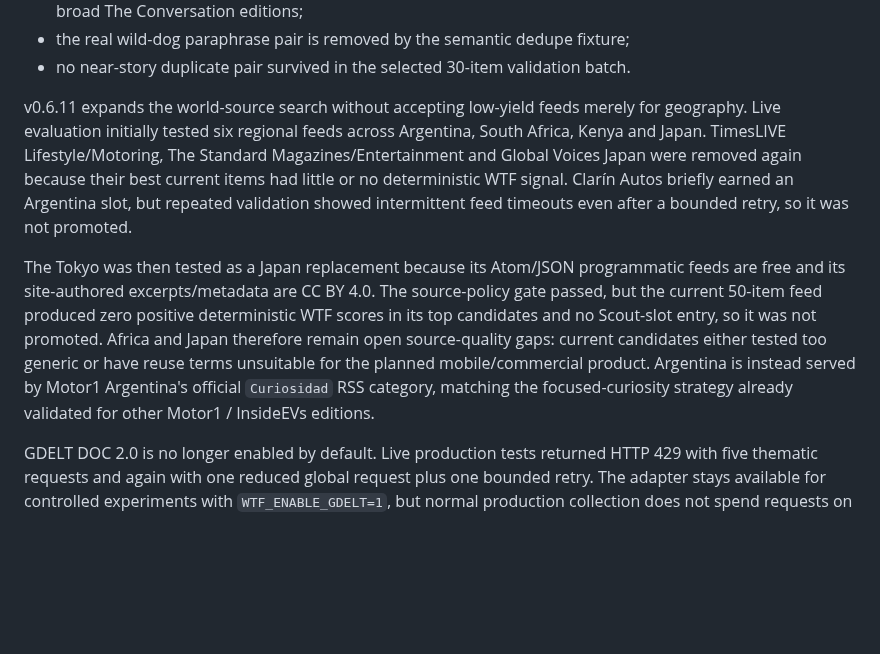
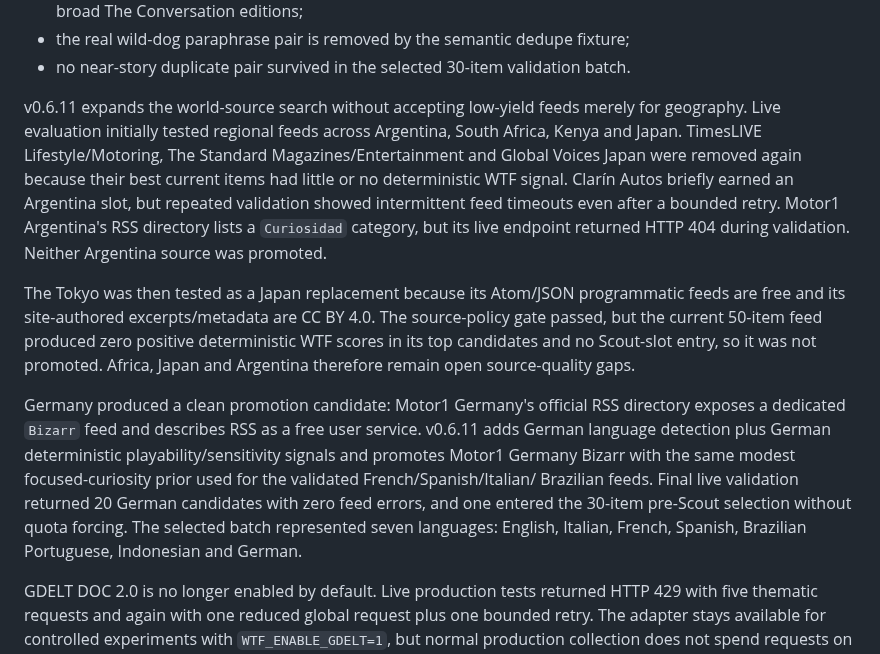
Before and after one commit to balderidavide81-hue/wtf-engine, a Markdown page: docs/SOURCE_EXPANSION_V06.md, the part around the change. Rendered like a GitHub page; blank space fills up the shorter version.

Commit message:
docs: finalize v0.6.11 German promotion outcome [skip ci]

```diff
--- a/docs/SOURCE_EXPANSION_V06.md
+++ b/docs/SOURCE_EXPANSION_V06.md
@@ -58,19 +58,25 @@ Live v0.6.10 validation:
 - no near-story duplicate pair survived in the selected 30-item validation batch.
 
 v0.6.11 expands the world-source search without accepting low-yield feeds merely for geography.
-Live evaluation initially tested six regional feeds across Argentina, South Africa, Kenya and Japan.
+Live evaluation initially tested regional feeds across Argentina, South Africa, Kenya and Japan.
 TimesLIVE Lifestyle/Motoring, The Standard Magazines/Entertainment and Global Voices Japan were
 removed again because their best current items had little or no deterministic WTF signal. Clarín Autos
 briefly earned an Argentina slot, but repeated validation showed intermittent feed timeouts even after
-a bounded retry, so it was not promoted.
+a bounded retry. Motor1 Argentina's RSS directory lists a `Curiosidad` category, but its live endpoint
+returned HTTP 404 during validation. Neither Argentina source was promoted.
 
 The Tokyo was then tested as a Japan replacement because its Atom/JSON programmatic feeds are free
 and its site-authored excerpts/metadata are CC BY 4.0. The source-policy gate passed, but the current
 50-item feed produced zero positive deterministic WTF scores in its top candidates and no Scout-slot
-entry, so it was not promoted. Africa and Japan therefore remain open source-quality gaps: current candidates either tested too
-generic or have reuse terms unsuitable for the planned mobile/commercial product. Argentina is instead
-served by Motor1 Argentina's official `Curiosidad` RSS category, matching the focused-curiosity
-strategy already validated for other Motor1 / InsideEVs editions.
+entry, so it was not promoted. Africa, Japan and Argentina therefore remain open source-quality gaps.
+
+Germany produced a clean promotion candidate: Motor1 Germany's official RSS directory exposes a
+dedicated `Bizarr` feed and describes RSS as a free user service. v0.6.11 adds German language
+detection plus German deterministic playability/sensitivity signals and promotes Motor1 Germany
+Bizarr with the same modest focused-curiosity prior used for the validated French/Spanish/Italian/
+Brazilian feeds. Final live validation returned 20 German candidates with zero feed errors, and one
+entered the 30-item pre-Scout selection without quota forcing. The selected batch represented seven
+languages: English, Italian, French, Spanish, Brazilian Portuguese, Indonesian and German.
 
 GDELT DOC 2.0 is no longer enabled by default. Live production tests returned HTTP 429 with five
 thematic requests and again with one reduced global request plus one bounded retry. The adapter stays
```
